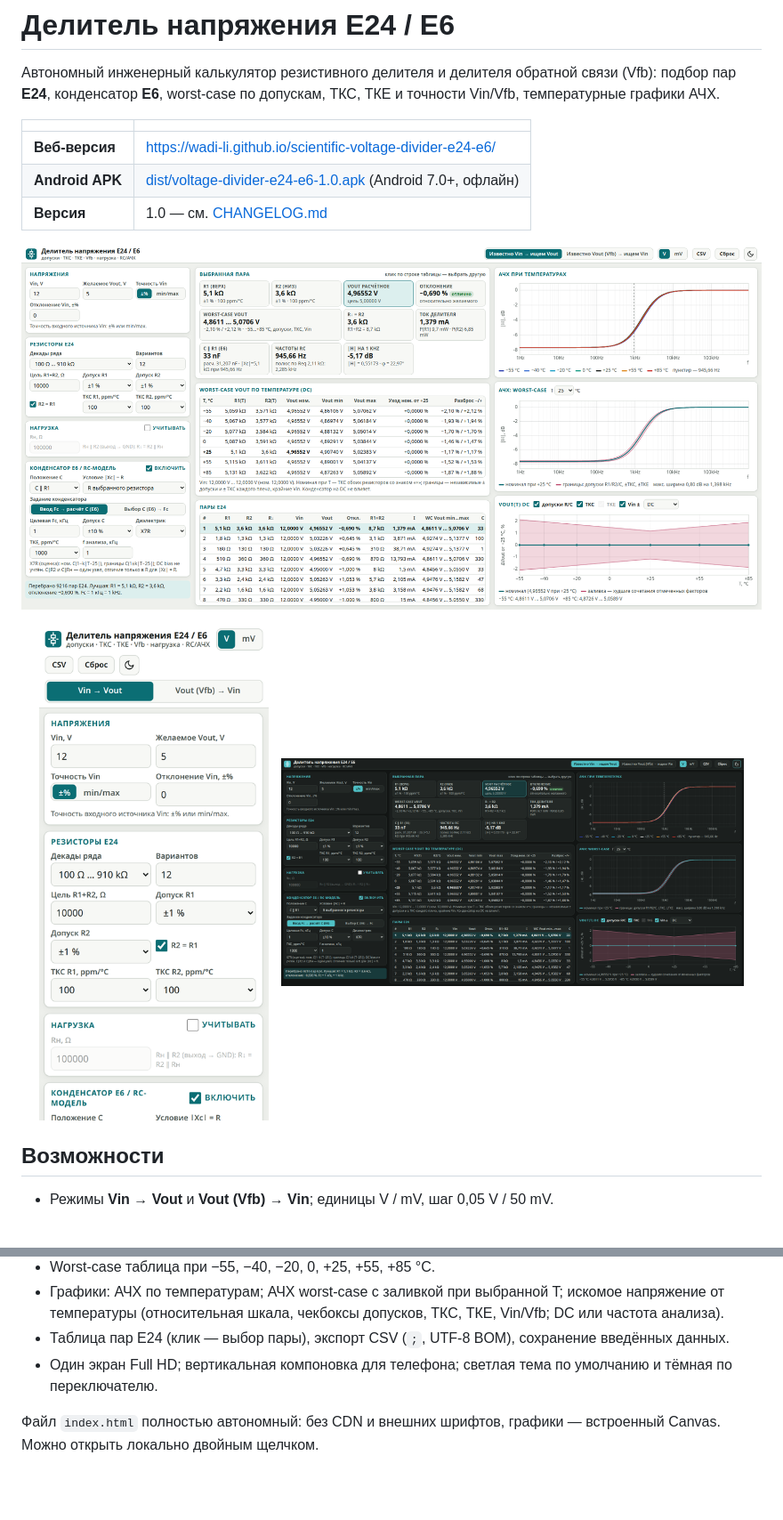
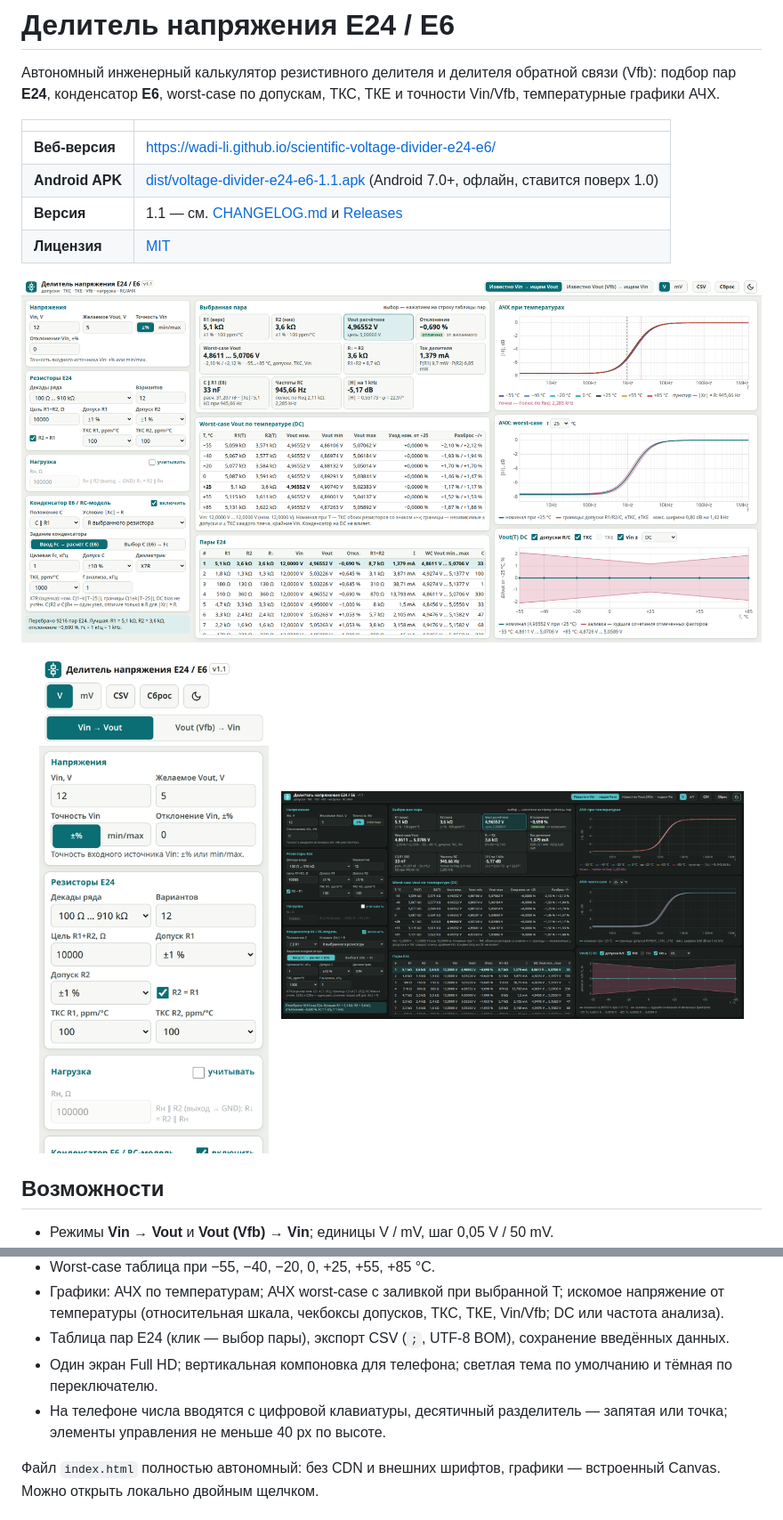
Before and after one commit to wadi-li/scientific-voltage-divider-e24-e6, a Markdown page: README.md, 2 parts joined by grey strips. Shown: that part at 89% size. Drawn GitHub-style; pictures changed too: docs/screenshots/fullhd-dark.png, docs/screenshots/fullhd-light.png, docs/screenshots/phone.png; blank space fills up the shorter version.

Commit message:
Версия 1.1: исправления мобильной версии, лицензия MIT, APK 1.1

```diff
--- a/README.md
+++ b/README.md
@@ -5,8 +5,9 @@
 | | |
 |---|---|
 | **Веб-версия** | https://wadi-li.github.io/scientific-voltage-divider-e24-e6/ |
-| **Android APK** | [dist/voltage-divider-e24-e6-1.0.apk](dist/voltage-divider-e24-e6-1.0.apk) (Android 7.0+, офлайн) |
-| **Версия** | 1.0 — см. [CHANGELOG.md](CHANGELOG.md) |
+| **Android APK** | [dist/voltage-divider-e24-e6-1.1.apk](dist/voltage-divider-e24-e6-1.1.apk) (Android 7.0+, офлайн, ставится поверх 1.0) |
+| **Версия** | 1.1 — см. [CHANGELOG.md](CHANGELOG.md) и [Releases](https://github.com/wadi-li/scientific-voltage-divider-e24-e6/releases) |
+| **Лицензия** | [MIT](LICENSE) |
 
 ![Full HD, светлая тема](docs/screenshots/fullhd-light.png)
 
@@ -23,6 +24,7 @@
 - Графики: АЧХ по температурам; АЧХ worst-case с заливкой при выбранной T; искомое напряжение от температуры (относительная шкала, чекбоксы допусков, ТКС, ТКЕ, Vin/Vfb; DC или частота анализа).
 - Таблица пар E24 (клик — выбор пары), экспорт CSV (`;`, UTF-8 BOM), сохранение введённых данных.
 - Один экран Full HD; вертикальная компоновка для телефона; светлая тема по умолчанию и тёмная по переключателю.
+- На телефоне числа вводятся с цифровой клавиатуры, десятичный разделитель — запятая или точка; элементы управления не меньше 40 px по высоте.
 
 Файл `index.html` полностью автономный: без CDN и внешних шрифтов, графики — встроенный Canvas. Можно открыть локально двойным щелчком.
 
```
Also changed, not shown: other parts of README.md (+12 -3 lines), CHANGELOG.md (+15 -0 lines), 3 other files.
